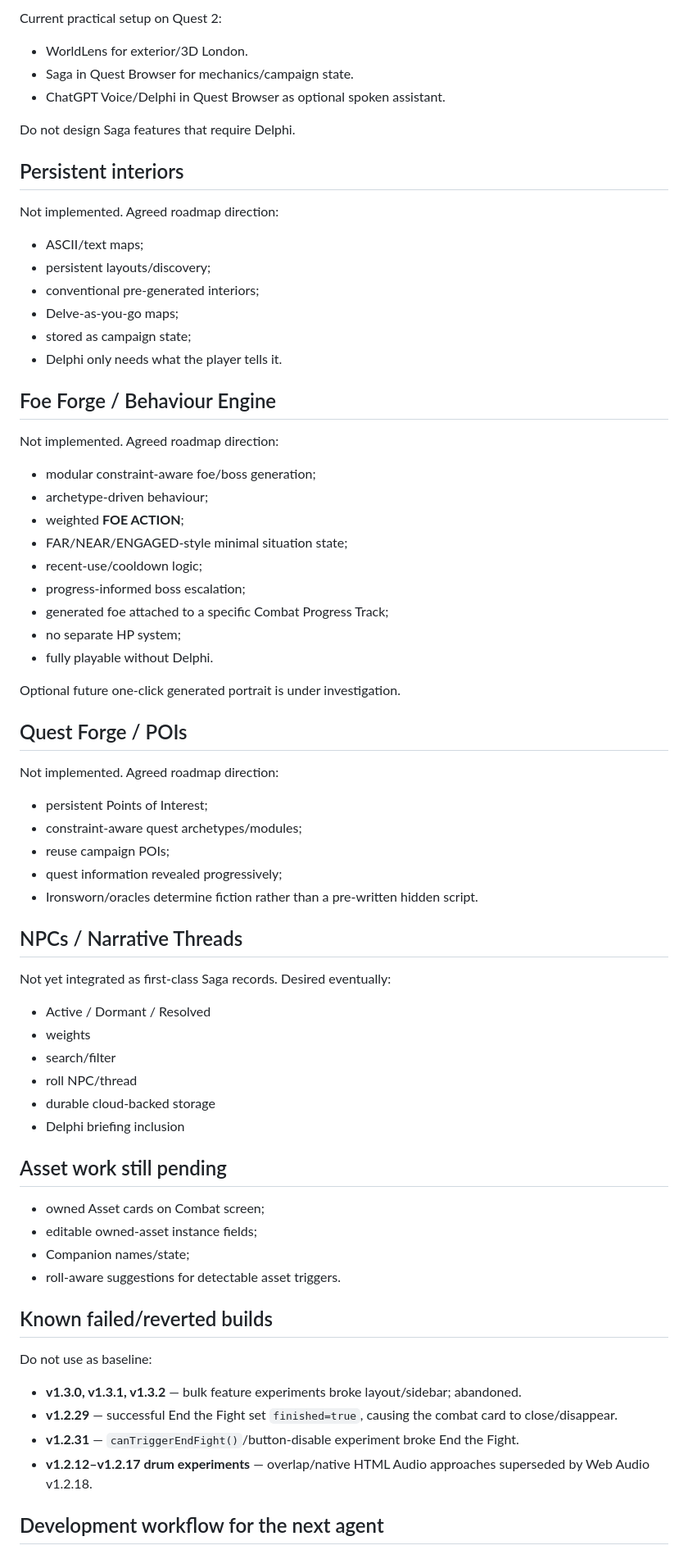
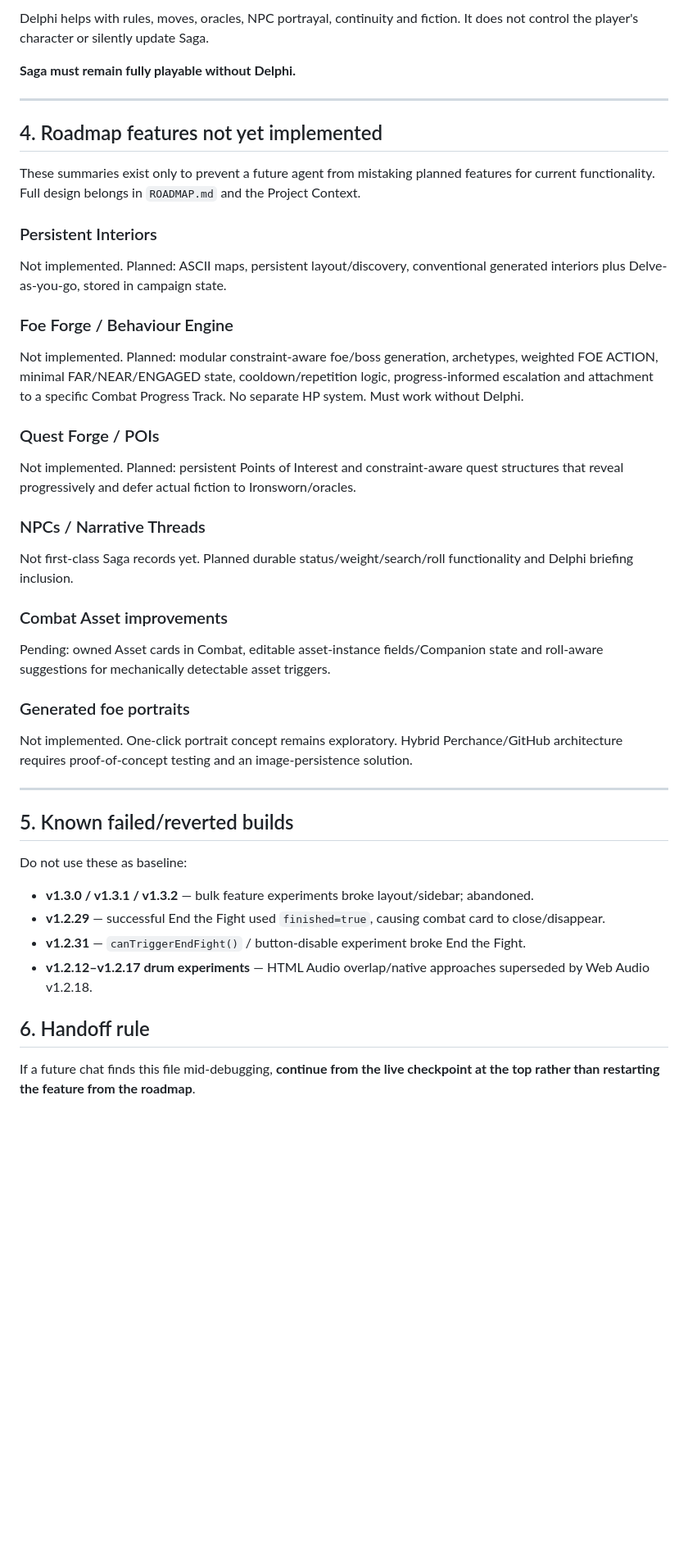
Before and after one commit to woodymellor/unlondon, a Markdown page: CURRENT_STATE.md, the part around one of its changes. Shown at 82% size. Drawn GitHub-style; blank space fills up the shorter version.

```diff
--- a/CURRENT_STATE.md
+++ b/CURRENT_STATE.md
@@ -210,70 +289,44 @@ Delphi:
 
-Current practical setup on Quest 2:
-- WorldLens for exterior/3D London.
-- Saga in Quest Browser for mechanics/campaign state.
-- ChatGPT Voice/Delphi in Quest Browser as optional spoken assistant.
+Delphi helps with rules, moves, oracles, NPC portrayal, continuity and fiction. It does not control the player's character or silently update Saga.
 
-Do not design Saga features that require Delphi.
+**Saga must remain fully playable without Delphi.**
 
-## Persistent interiors
+---
 
-Not implemented. Agreed roadmap direction:
-- ASCII/text maps;
-- persistent layouts/discovery;
-- conventional pre-generated interiors;
-- Delve-as-you-go maps;
-- stored as campaign state;
-- Delphi only needs what the player tells it.
+## 4. Roadmap features not yet implemented
 
-## Foe Forge / Behaviour Engine
+These summaries exist only to prevent a future agent from mistaking planned features for current functionality. Full design belongs in `ROADMAP.md` and the Project Context.
 
-Not implemented. Agreed roadmap direction:
-- modular constraint-aware foe/boss generation;
-- archetype-driven behaviour;
-- weighted **FOE ACTION**;
-- FAR/NEAR/ENGAGED-style minimal situation state;
-- recent-use/cooldown logic;
-- progress-informed boss escalation;
-- generated foe attached to a specific Combat Progress Track;
-- no separate HP system;
-- fully playable without Delphi.
+### Persistent Interiors
+Not implemented. Planned: ASCII maps, persistent layout/discovery, conventional generated interiors plus Delve-as-you-go, stored in campaign state.
 
-Optional future one-click generated portrait is under investigation.
+### Foe Forge / Behaviour Engine
+Not implemented. Planned: modular constraint-aware foe/boss generation, archetypes, weighted FOE ACTION, minimal FAR/NEAR/ENGAGED state, cooldown/repetition logic, progress-informed escalation and attachment to a specific Combat Progress Track. No separate HP system. Must work without Delphi.
 
-## Quest Forge / POIs
+### Quest Forge / POIs
+Not implemented. Planned: persistent Points of Interest and constraint-aware quest structures that reveal progressively and defer actual fiction to Ironsworn/oracles.
 
-Not implemented. Agreed roadmap direction:
-- persistent Points of Interest;
-- constraint-aware quest archetypes/modules;
-- reuse campaign POIs;
-- quest information revealed progressively;
-- Ironsworn/oracles determine fiction rather than a pre-written hidden script.
+### NPCs / Narrative Threads
+Not first-class Saga records yet. Planned durable status/weight/search/roll functionality and Delphi briefing inclusion.
 
-## NPCs / Narrative Threads
+### Combat Asset improvements
+Pending: owned Asset cards in Combat, editable asset-instance fields/Companion state and roll-aware suggestions for mechanically detectable asset triggers.
 
-Not yet integrated as first-class Saga records. Desired eventually:
-- Active / Dormant / Resolved
-- weights
-- search/filter
-- roll NPC/thread
-- durable cloud-backed storage
-- Delphi briefing inclusion
+### Generated foe portraits
+Not implemented. One-click portrait concept remains exploratory. Hybrid Perchance/GitHub architecture requires proof-of-concept testing and an image-persistence solution.
 
-## Asset work still pending
+---
 
-- owned Asset cards on Combat screen;
-- editable owned-asset instance fields;
-- Companion names/state;
-- roll-aware suggestions for detectable asset triggers.
+## 5. Known failed/reverted builds
 
-## Known failed/reverted builds
+Do not use these as baseline:
 
-Do not use as baseline:
+- **v1.3.0 / v1.3.1 / v1.3.2** — bulk feature experiments broke layout/sidebar; abandoned.
+- **v1.2.29** — successful End the Fight used `finished=true`, causing combat card to close/disappear.
+- **v1.2.31** — `canTriggerEndFight()` / button-disable experiment broke End the Fight.
+- **v1.2.12–v1.2.17 drum experiments** — HTML Audio overlap/native approaches superseded by Web Audio v1.2.18.
 
-- **v1.3.0, v1.3.1, v1.3.2** — bulk feature experiments broke layout/sidebar; abandoned.
-- **v1.2.29** — successful End the Fight set `finished=true`, causing the combat card to close/disappear.
-- **v1.2.31** — `canTriggerEndFight()`/button-disable experiment broke End the Fight.
-- **v1.2.12–v1.2.17 drum experiments** — overlap/native HTML Audio approaches superseded by Web Audio v1.2.18.
+## 6. Handoff rule
 
-## Development workflow for the next agent
+If a future chat finds this file mid-debugging, **continue from the live checkpoint at the top rather than restarting the feature from the roadmap**.
 
```
Also changed, not shown: other parts of CURRENT_STATE.md (+179 -107 lines).
